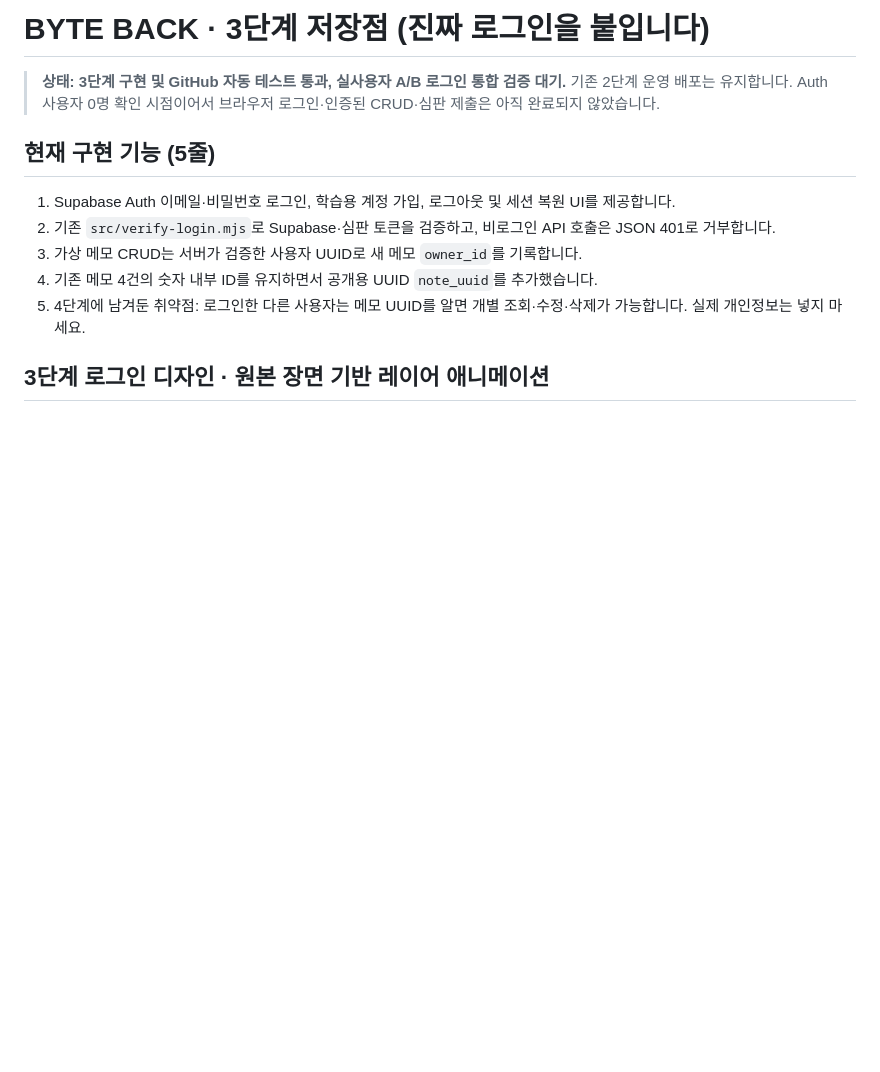
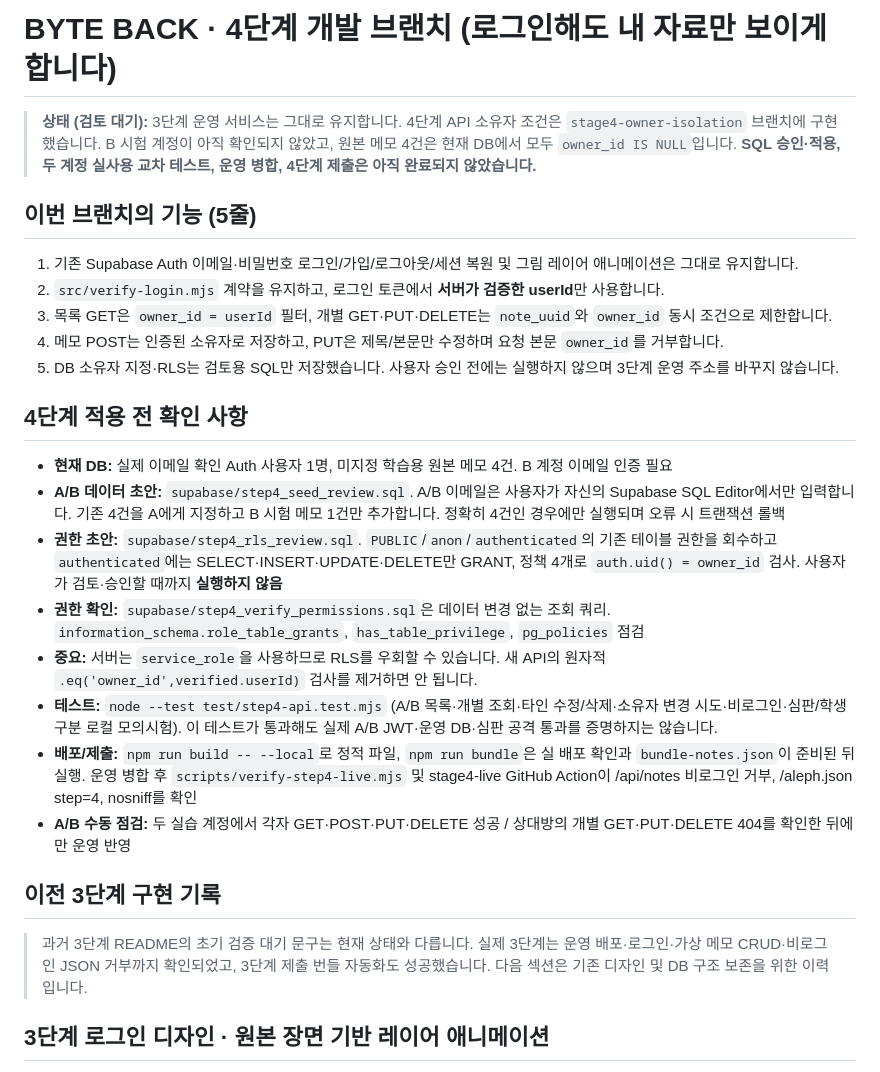
Before and after one commit to dfdfewqk/choi-bujang-secret-vault, a Markdown page: README.md, the part around the change. GitHub-like rendering; blank space fills up the shorter version.

Commit message:
docs: record 4th-stage ownership scope, SQL approval boundary, and verified stage3 history

```diff
--- a/README.md
+++ b/README.md
@@ -1,14 +1,29 @@
-# BYTE BACK · 3단계 저장점 (진짜 로그인을 붙입니다)
+# BYTE BACK · 4단계 개발 브랜치 (로그인해도 내 자료만 보이게 합니다)
 
-> **상태: 3단계 구현 및 GitHub 자동 테스트 통과, 실사용자 A/B 로그인 통합 검증 대기.** 기존 2단계 운영 배포는 유지합니다. Auth 사용자 0명 확인 시점이어서 브라우저 로그인·인증된 CRUD·심판 제출은 아직 완료되지 않았습니다.
+> **상태 (검토 대기):** 3단계 운영 서비스는 그대로 유지합니다. 4단계 API 소유자 조건은 `stage4-owner-isolation` 브랜치에 구현했습니다. B 시험 계정이 아직 확인되지 않았고, 원본 메모 4건은 현재 DB에서 모두 `owner_id IS NULL`입니다. **SQL 승인·적용, 두 계정 실사용 교차 테스트, 운영 병합, 4단계 제출은 아직 완료되지 않았습니다.**
 
-## 현재 구현 기능 (5줄)
+## 이번 브랜치의 기능 (5줄)
 
-1. Supabase Auth 이메일·비밀번호 로그인, 학습용 계정 가입, 로그아웃 및 세션 복원 UI를 제공합니다.
-2. 기존 `src/verify-login.mjs`로 Supabase·심판 토큰을 검증하고, 비로그인 API 호출은 JSON 401로 거부합니다.
-3. 가상 메모 CRUD는 서버가 검증한 사용자 UUID로 새 메모 `owner_id`를 기록합니다.
-4. 기존 메모 4건의 숫자 내부 ID를 유지하면서 공개용 UUID `note_uuid`를 추가했습니다.
-5. 4단계에 남겨둔 취약점: 로그인한 다른 사용자는 메모 UUID를 알면 개별 조회·수정·삭제가 가능합니다. 실제 개인정보는 넣지 마세요.
+1. 기존 Supabase Auth 이메일·비밀번호 로그인/가입/로그아웃/세션 복원 및 그림 레이어 애니메이션은 그대로 유지합니다.
+2. `src/verify-login.mjs` 계약을 유지하고, 로그인 토큰에서 **서버가 검증한 userId**만 사용합니다.
+3. 목록 GET은 `owner_id = userId` 필터, 개별 GET·PUT·DELETE는 `note_uuid`와 `owner_id` 동시 조건으로 제한합니다.
+4. 메모 POST는 인증된 소유자로 저장하고, PUT은 제목/본문만 수정하며 요청 본문 `owner_id`를 거부합니다.
+5. DB 소유자 지정·RLS는 검토용 SQL만 저장했습니다. 사용자 승인 전에는 실행하지 않으며 3단계 운영 주소를 바꾸지 않습니다.
+
+## 4단계 적용 전 확인 사항
+
+- **현재 DB:** 실제 이메일 확인 Auth 사용자 1명, 미지정 학습용 원본 메모 4건. B 계정 이메일 인증 필요
+- **A/B 데이터 초안:** `supabase/step4_seed_review.sql`. A/B 이메일은 사용자가 자신의 Supabase SQL Editor에서만 입력합니다. 기존 4건을 A에게 지정하고 B 시험 메모 1건만 추가합니다. 정확히 4건인 경우에만 실행되며 오류 시 트랜잭션 롤백
+- **권한 초안:** `supabase/step4_rls_review.sql`. `PUBLIC`/`anon`/`authenticated`의 기존 테이블 권한을 회수하고 `authenticated`에는 SELECT·INSERT·UPDATE·DELETE만 GRANT, 정책 4개로 `auth.uid() = owner_id` 검사. 사용자가 검토·승인할 때까지 **실행하지 않음**
+- **권한 확인:** `supabase/step4_verify_permissions.sql`은 데이터 변경 없는 조회 쿼리. `information_schema.role_table_grants`, `has_table_privilege`, `pg_policies` 점검
+- **중요:** 서버는 `service_role`을 사용하므로 RLS를 우회할 수 있습니다. 새 API의 원자적 `.eq('owner_id',verified.userId)` 검사를 제거하면 안 됩니다.
+- **테스트:** `node --test test/step4-api.test.mjs` (A/B 목록·개별 조회·타인 수정/삭제·소유자 변경 시도·비로그인·심판/학생 구분 로컬 모의시험). 이 테스트가 통과해도 실제 A/B JWT·운영 DB·심판 공격 통과를 증명하지는 않습니다.
+- **배포/제출:** `npm run build -- --local`로 정적 파일, `npm run bundle`은 실 배포 확인과 `bundle-notes.json`이 준비된 뒤 실행. 운영 병합 후 `scripts/verify-step4-live.mjs` 및 stage4-live GitHub Action이 /api/notes 비로그인 거부, /aleph.json step=4, nosniff를 확인
+- **A/B 수동 점검:** 두 실습 계정에서 각자 GET·POST·PUT·DELETE 성공 / 상대방의 개별 GET·PUT·DELETE 404를 확인한 뒤에만 운영 반영
+
+## 이전 3단계 구현 기록
+
+> 과거 3단계 README의 초기 검증 대기 문구는 현재 상태와 다릅니다. 실제 3단계는 운영 배포·로그인·가상 메모 CRUD·비로그인 JSON 거부까지 확인되었고, 3단계 제출 번들 자동화도 성공했습니다. 다음 섹션은 기존 디자인 및 DB 구조 보존을 위한 이력입니다.
 
 ## 3단계 로그인 디자인 · 원본 장면 기반 레이어 애니메이션
 
```
